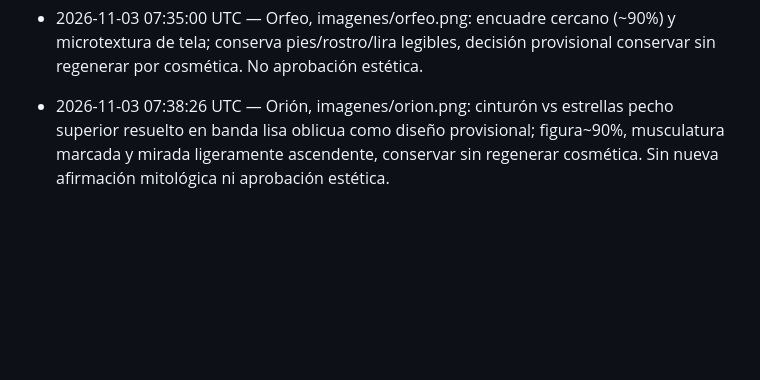
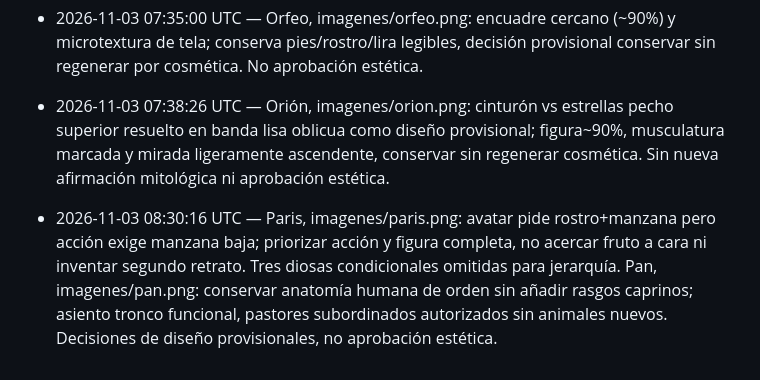
Before and after one commit to willyesposito/JuegoMitosFeli, a Markdown page: Documentacion/dudas_imagenes_2026-11-02.md, the part around the change. GitHub-like rendering; blank space fills up the shorter version.

```diff
--- a/Documentacion/dudas_imagenes_2026-11-02.md
+++ b/Documentacion/dudas_imagenes_2026-11-02.md
@@ -146,3 +146,5 @@ Ruta imagenes/njord.png. Azul gris de ropa/capa, playa baja y viento luminoso so
 - 2026-11-03 07:35:00 UTC — Orfeo, imagenes/orfeo.png: encuadre cercano (~90%) y microtextura de tela; conserva pies/rostro/lira legibles, decisión provisional conservar sin regenerar por cosmética. No aprobación estética.
 
 - 2026-11-03 07:38:26 UTC — Orión, imagenes/orion.png: cinturón vs estrellas pecho superior resuelto en banda lisa oblicua como diseño provisional; figura~90%, musculatura marcada y mirada ligeramente ascendente, conservar sin regenerar cosmética. Sin nueva afirmación mitológica ni aprobación estética.
+
+- 2026-11-03 08:30:16 UTC — Paris, imagenes/paris.png: avatar pide rostro+manzana pero acción exige manzana baja; priorizar acción y figura completa, no acercar fruto a cara ni inventar segundo retrato. Tres diosas condicionales omitidas para jerarquía. Pan, imagenes/pan.png: conservar anatomía humana de orden sin añadir rasgos caprinos; asiento tronco funcional, pastores subordinados autorizados sin animales nuevos. Decisiones de diseño provisionales, no aprobación estética.
```
Also changed, not shown: Documentacion/avance_imagenes_2026-11-02.md (+12 -0 lines).
